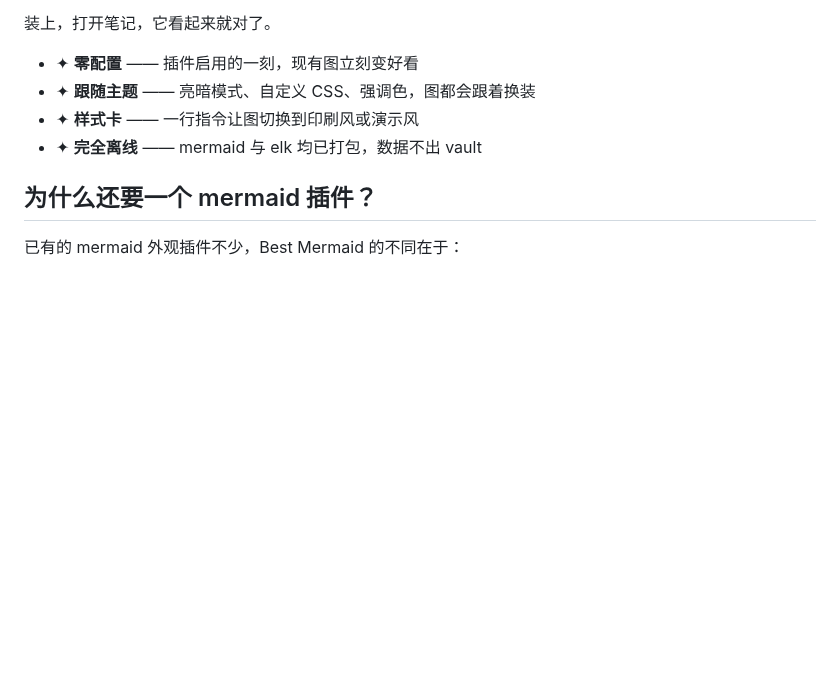
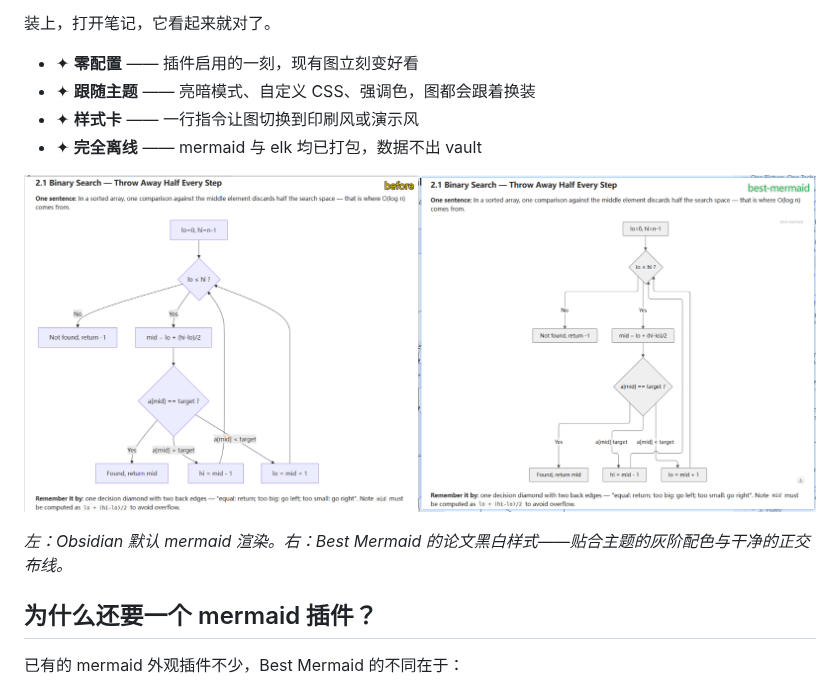
Before and after one commit to play2003/best-mermaid, a Markdown page: README.zh-CN.md, the part around the change. Drawn GitHub-style; pictures changed too: images/style-comparison.png (added); blank space fills up the shorter version.

```diff
--- a/README.zh-CN.md
+++ b/README.zh-CN.md
@@ -13,7 +13,9 @@
 - ✦ **样式卡** —— 一行指令让图切换到印刷风或演示风
 - ✦ **完全离线** —— mermaid 与 elk 均已打包，数据不出 vault
 
-<!-- TODO: 发布前补充截图 (./images/screenshot-styles.png, ./images/screenshot-zoom.png) -->
+![使用前后对比](./images/style-comparison.png)
+
+*左：Obsidian 默认 mermaid 渲染。右：Best Mermaid 的论文黑白样式——贴合主题的灰阶配色与干净的正交布线。*
 
 ## 为什么还要一个 mermaid 插件？
 
```
Also changed, not shown: README.md (+3 -1 lines).
